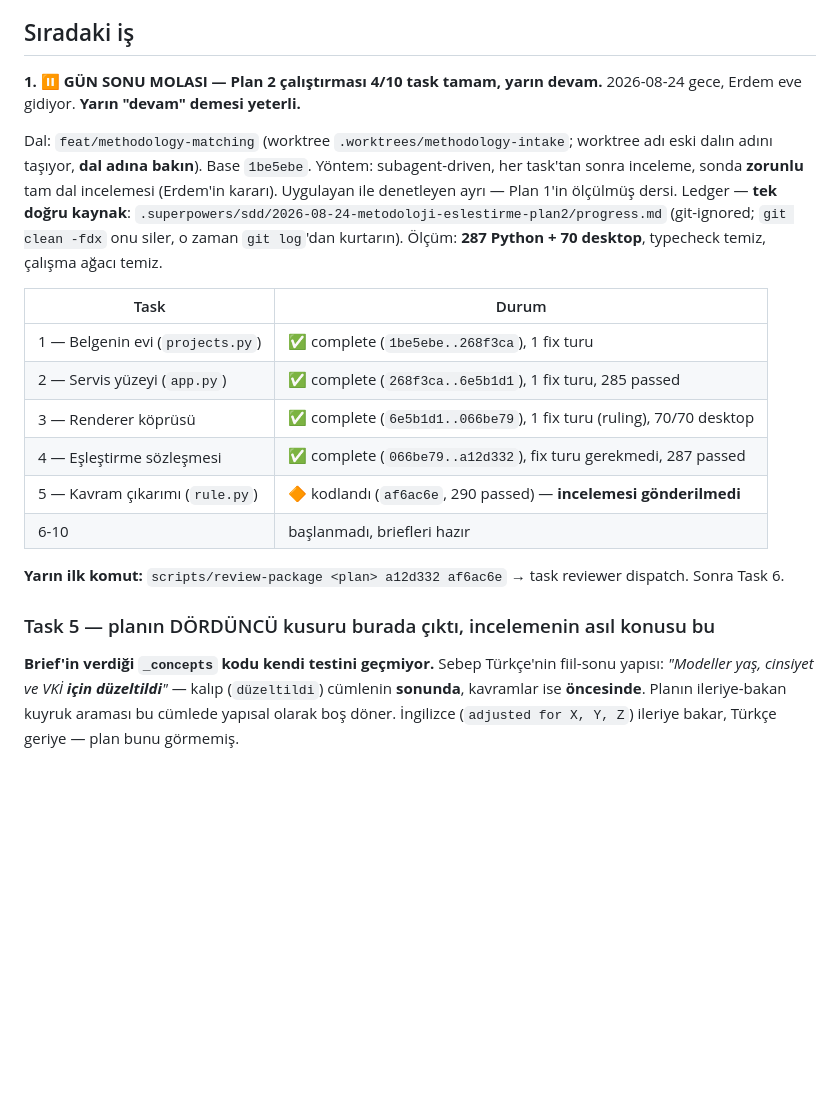
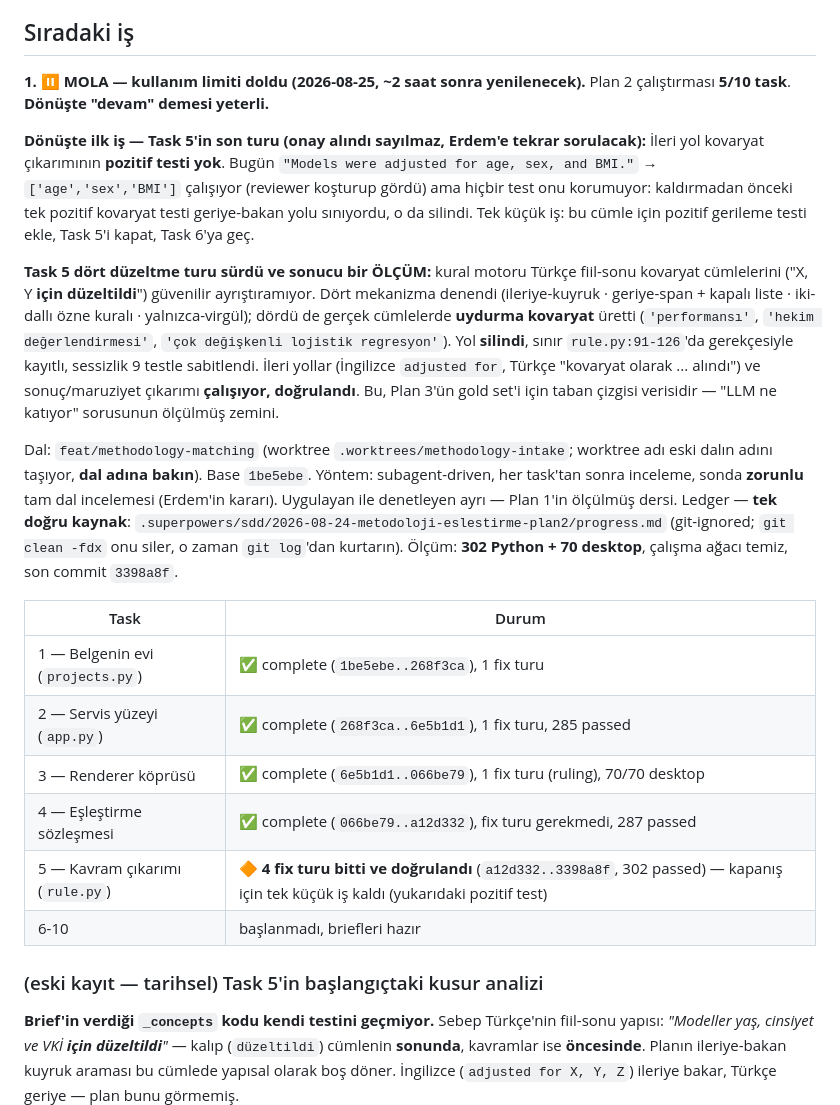
Before and after one commit to grogureis/biostat-studio, a Markdown page: docs/STATE.md, the part around the change. GitHub-like rendering; blank space fills up the shorter version.

Commit message:
docs: record the Task 5 measured limit and the pause point
Co-Authored-By: Claude Opus 5 <noreply@anthropic.com>

```diff
--- a/docs/STATE.md
+++ b/docs/STATE.md
@@ -355,8 +355,23 @@ raporlandı, `8f` tarafından git ile doğrulanıp yazıldı. 1b Task 8'i uygula
 
 ## Sıradaki iş
 
-**1. ⏸️ GÜN SONU MOLASI — Plan 2 çalıştırması 4/10 task tamam, yarın devam.**
-2026-08-24 gece, Erdem eve gidiyor. **Yarın "devam" demesi yeterli.**
+**1. ⏸️ MOLA — kullanım limiti doldu (2026-08-25, ~2 saat sonra yenilenecek).**
+Plan 2 çalıştırması **5/10 task**. **Dönüşte "devam" demesi yeterli.**
+
+**Dönüşte ilk iş — Task 5'in son turu (onay alındı sayılmaz, Erdem'e tekrar sorulacak):**
+İleri yol kovaryat çıkarımının **pozitif testi yok**. Bugün `"Models were adjusted for age, sex,
+and BMI."` → `['age','sex','BMI']` çalışıyor (reviewer koşturup gördü) ama hiçbir test onu
+korumuyor: kaldırmadan önceki tek pozitif kovaryat testi geriye-bakan yolu sınıyordu, o da silindi.
+Tek küçük iş: bu cümle için pozitif gerileme testi ekle, Task 5'i kapat, Task 6'ya geç.
+
+**Task 5 dört düzeltme turu sürdü ve sonucu bir ÖLÇÜM:** kural motoru Türkçe fiil-sonu kovaryat
+cümlelerini ("X, Y **için düzeltildi**") güvenilir ayrıştıramıyor. Dört mekanizma denendi
+(ileriye-kuyruk · geriye-span + kapalı liste · iki-dallı özne kuralı · yalnızca-virgül); dördü de
+gerçek cümlelerde **uydurma kovaryat** üretti (`'performansı'`, `'hekim değerlendirmesi'`,
+`'çok değişkenli lojistik regresyon'`). Yol **silindi**, sınır `rule.py:91-126`'da gerekçesiyle
+kayıtlı, sessizlik 9 testle sabitlendi. İleri yollar (İngilizce `adjusted for`, Türkçe "kovaryat
+olarak ... alındı") ve sonuç/maruziyet çıkarımı **çalışıyor, doğrulandı**.
+Bu, Plan 3'ün gold set'i için taban çizgisi verisidir — "LLM ne katıyor" sorusunun ölçülmüş zemini.
 
 Dal: `feat/methodology-matching` (worktree `.worktrees/methodology-intake`; worktree adı eski
 dalın adını taşıyor, **dal adına bakın**). Base `1be5ebe`.
@@ -364,7 +379,7 @@ Yöntem: subagent-driven, her task'tan sonra inceleme, sonda **zorunlu** tam dal
 (Erdem'in kararı). Uygulayan ile denetleyen ayrı — Plan 1'in ölçülmüş dersi.
 Ledger — **tek doğru kaynak**: `.superpowers/sdd/2026-08-24-metodoloji-eslestirme-plan2/progress.md`
 (git-ignored; `git clean -fdx` onu siler, o zaman `git log`'dan kurtarın).
-Ölçüm: **287 Python + 70 desktop**, typecheck temiz, çalışma ağacı temiz.
+Ölçüm: **302 Python + 70 desktop**, çalışma ağacı temiz, son commit `3398a8f`.
 
 | Task | Durum |
 |---|---|
@@ -372,13 +387,10 @@ Ledger — **tek doğru kaynak**: `.superpowers/sdd/2026-08-24-metodoloji-eslest
 | 2 — Servis yüzeyi (`app.py`) | ✅ complete (`268f3ca..6e5b1d1`), 1 fix turu, 285 passed |
 | 3 — Renderer köprüsü | ✅ complete (`6e5b1d1..066be79`), 1 fix turu (ruling), 70/70 desktop |
 | 4 — Eşleştirme sözleşmesi | ✅ complete (`066be79..a12d332`), fix turu gerekmedi, 287 passed |
-| 5 — Kavram çıkarımı (`rule.py`) | 🔶 kodlandı (`af6ac6e`, 290 passed) — **incelemesi gönderilmedi** |
+| 5 — Kavram çıkarımı (`rule.py`) | 🔶 **4 fix turu bitti ve doğrulandı** (`a12d332..3398a8f`, 302 passed) — kapanış için tek küçük iş kaldı (yukarıdaki pozitif test) |
 | 6-10 | başlanmadı, briefleri hazır |
 
-**Yarın ilk komut:** `scripts/review-package <plan> a12d332 af6ac6e` → task reviewer dispatch.
-Sonra Task 6.
-
-### Task 5 — planın DÖRDÜNCÜ kusuru burada çıktı, incelemenin asıl konusu bu
+### (eski kayıt — tarihsel) Task 5'in başlangıçtaki kusur analizi
 
 **Brief'in verdiği `_concepts` kodu kendi testini geçmiyor.** Sebep Türkçe'nin fiil-sonu yapısı:
 *"Modeller yaş, cinsiyet ve VKİ **için düzeltildi**"* — kalıp (`düzeltildi`) cümlenin **sonunda**,
```
